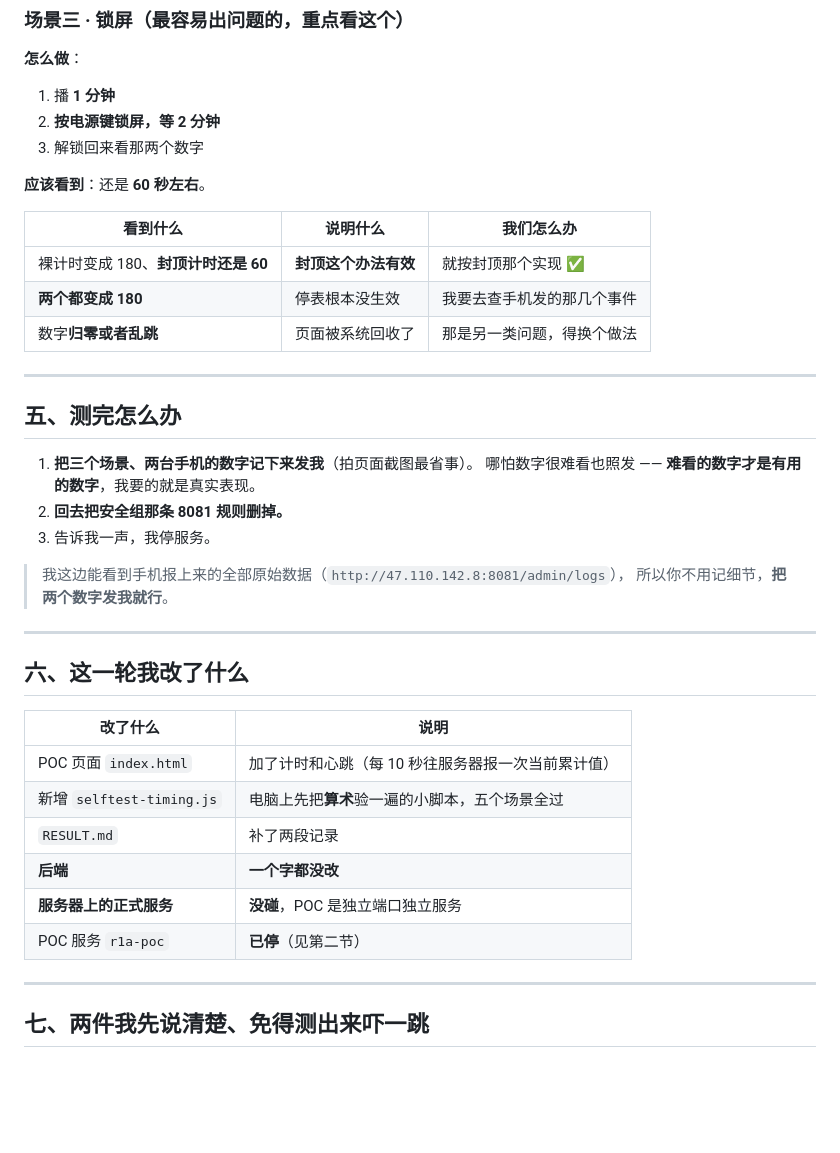
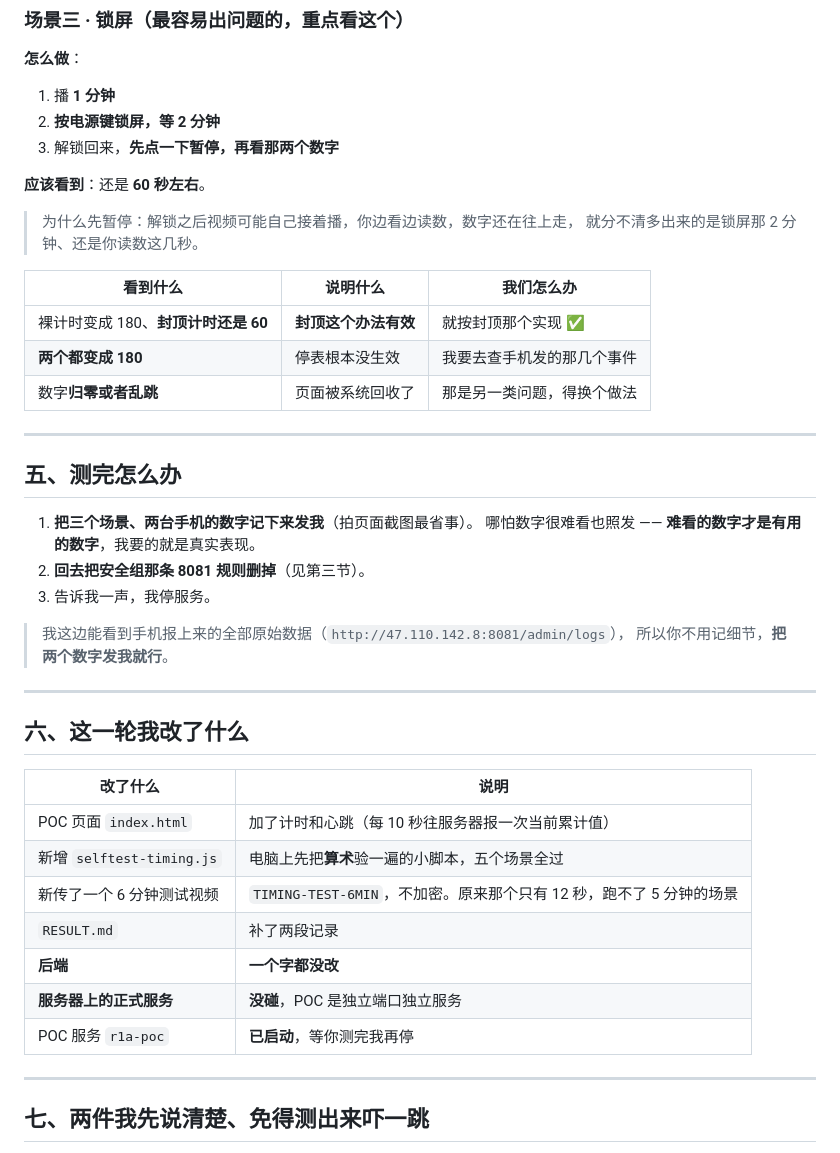
Before and after one commit to SaveW1nd/EduMatrix, a Markdown page: poc/r1a-aliplayer/真机测试须知-计时-2026-08-22.md, the part around one of its changes. Drawn GitHub-style; blank space fills up the shorter version.

```diff
--- a/poc/r1a-aliplayer/真机测试须知-计时-2026-08-22.md
+++ b/poc/r1a-aliplayer/真机测试须知-计时-2026-08-22.md
@@ -106,9 +106,12 @@ VideoId 在哪找：控制台 → 视频点播 → **媒资库 → 音/视频**
 **怎么做**：
 1. 播 **1 分钟**
 2. **按电源键锁屏，等 2 分钟**
-3. 解锁回来看那两个数字
+3. 解锁回来，**先点一下暂停，再看那两个数字**
 
 **应该看到**：还是 **60 秒左右**。
+
+> 为什么先暂停：解锁之后视频可能自己接着播，你边看边读数，数字还在往上走，
+> 就分不清多出来的是锁屏那 2 分钟、还是你读数这几秒。
 
 | 看到什么 | 说明什么 | 我们怎么办 |
 | --- | --- | --- |
@@ -122,7 +125,7 @@ VideoId 在哪找：控制台 → 视频点播 → **媒资库 → 音/视频**
 
 1. **把三个场景、两台手机的数字记下来发我**（拍页面截图最省事）。
    哪怕数字很难看也照发 —— **难看的数字才是有用的数字**，我要的就是真实表现。
-2. **回去把安全组那条 8081 规则删掉。**
+2. **回去把安全组那条 8081 规则删掉**（见第三节）。
 3. 告诉我一声，我停服务。
 
 > 我这边能看到手机报上来的全部原始数据（`http://47.110.142.8:8081/admin/logs`），
@@ -136,10 +139,11 @@ VideoId 在哪找：控制台 → 视频点播 → **媒资库 → 音/视频**
 | --- | --- |
 | POC 页面 `index.html` | 加了计时和心跳（每 10 秒往服务器报一次当前累计值） |
 | 新增 `selftest-timing.js` | 电脑上先把**算术**验一遍的小脚本，五个场景全过 |
+| 新传了一个 6 分钟测试视频 | `TIMING-TEST-6MIN`，不加密。原来那个只有 12 秒，跑不了 5 分钟的场景 |
 | `RESULT.md` | 补了两段记录 |
 | **后端** | **一个字都没改** |
 | **服务器上的正式服务** | **没碰**，POC 是独立端口独立服务 |
-| POC 服务 `r1a-poc` | **已停**（见第二节） |
+| POC 服务 `r1a-poc` | **已启动**，等你测完我再停 |
 
 ---
 
```
Also changed, not shown: other parts of poc/r1a-aliplayer/真机测试须知-计时-2026-08-22.md (+32 -32 lines).
